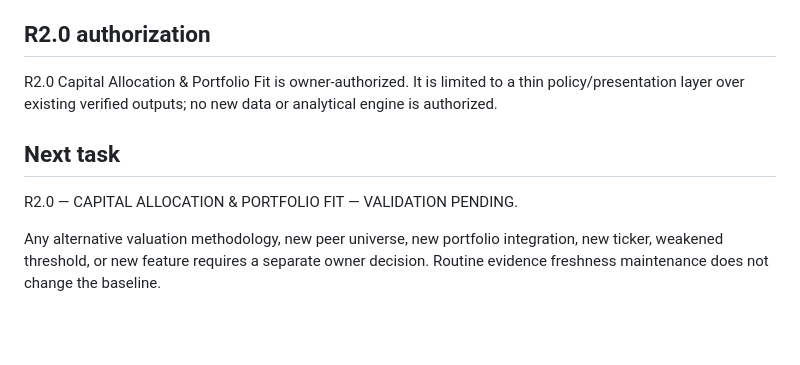
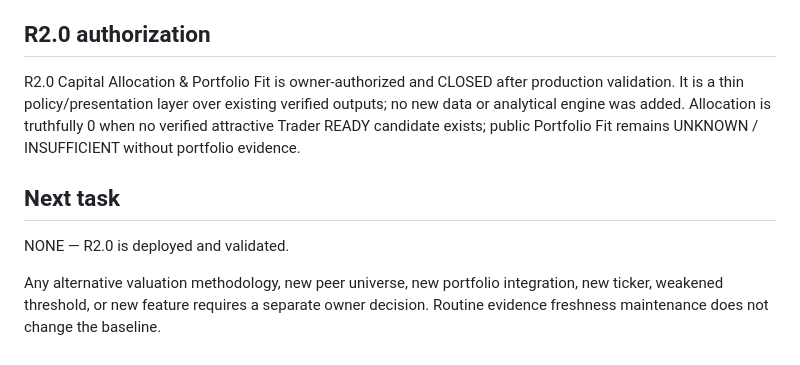
Before and after one commit to YaDragon44/moex-crash-radar, a Markdown page: web/investor-radar/FINAL_COMPLETENESS_REVIEW.md, the part around the change. Rendered like a GitHub page; blank space fills up the shorter version.

Commit message:
docs: close Investor Radar R2.0

```diff
--- a/web/investor-radar/FINAL_COMPLETENESS_REVIEW.md
+++ b/web/investor-radar/FINAL_COMPLETENESS_REVIEW.md
@@ -64,10 +64,10 @@ These counts are not release-failure counts. They reflect the strict current met
 
 ## R2.0 authorization
 
-R2.0 Capital Allocation & Portfolio Fit is owner-authorized. It is limited to a thin policy/presentation layer over existing verified outputs; no new data or analytical engine is authorized.
+R2.0 Capital Allocation & Portfolio Fit is owner-authorized and CLOSED after production validation. It is a thin policy/presentation layer over existing verified outputs; no new data or analytical engine was added. Allocation is truthfully 0 when no verified attractive Trader READY candidate exists; public Portfolio Fit remains UNKNOWN / INSUFFICIENT without portfolio evidence.
 
 ## Next task
 
-R2.0 — CAPITAL ALLOCATION & PORTFOLIO FIT — VALIDATION PENDING.
+NONE — R2.0 is deployed and validated.
 
 Any alternative valuation methodology, new peer universe, new portfolio integration, new ticker, weakened threshold, or new feature requires a separate owner decision. Routine evidence freshness maintenance does not change the baseline.
```
Also changed, not shown: web/investor-radar/TASK_STATUS.md (+3 -2 lines).
